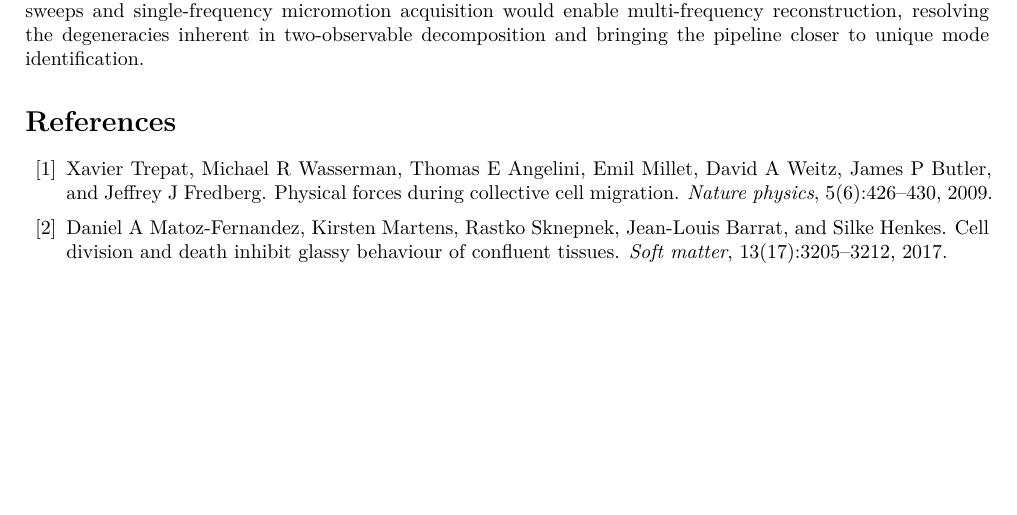
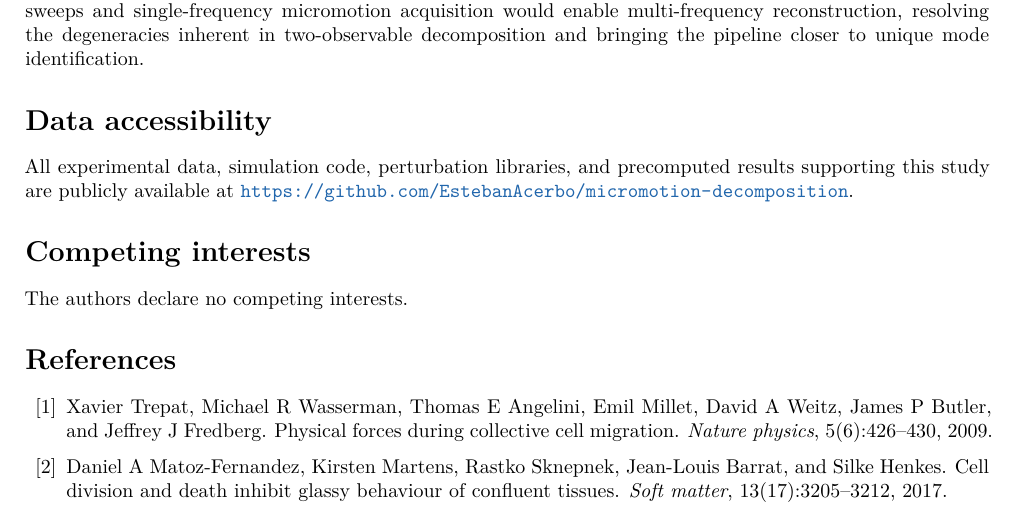
Before and after one commit to EstebanAcerbo/micromotion-decomposition, a LaTeX paper (Report/manuscript.tex): part of page 11 of 12, cut so that both start at the same text, the shorter picture padded with empty space. Compiled offline with pdfLaTeX.

Commit message:
Add data accessibility and competing interests sections

```diff
--- a/Report/manuscript.tex
+++ b/Report/manuscript.tex
@@ -318,6 +318,12 @@
 
 Taken together, this work establishes a proof of concept: ECIS micromotion fluctuations can be decomposed into physically interpretable contributions using entirely deterministic, pre-computed simulation libraries, without any stochastic model component. The current single-frequency, collective-perturbation framework already reconstructs the experimental signal and preserves its fractal scaling, while revealing culture-state-dependent mechanisms. The path toward higher fidelity is clear with dual-measurements that provide spectral impedance sweeps and single-frequency micromotion acquisition would enable multi-frequency reconstruction, resolving the degeneracies inherent in two-observable decomposition and bringing the pipeline closer to unique mode identification.
 
+\section*{Data accessibility}
+All experimental data, simulation code, perturbation libraries, and precomputed results supporting this study are publicly available at \url{https://github.com/EstebanAcerbo/micromotion-decomposition}.
+
+\section*{Competing interests}
+The authors declare no competing interests.
+
 \bibliographystyle{unsrt}
 \bibliography{bibliography}
 
```
